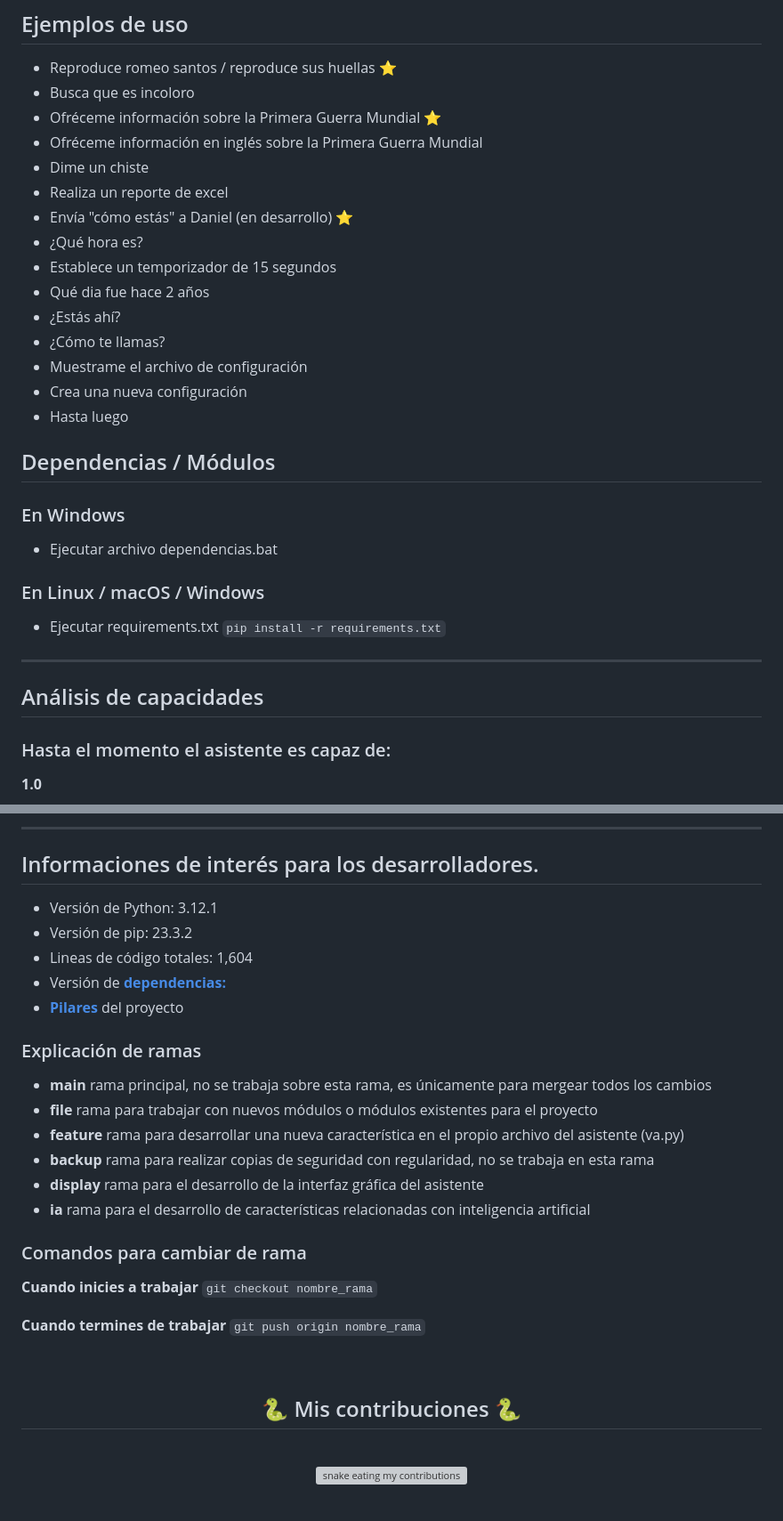
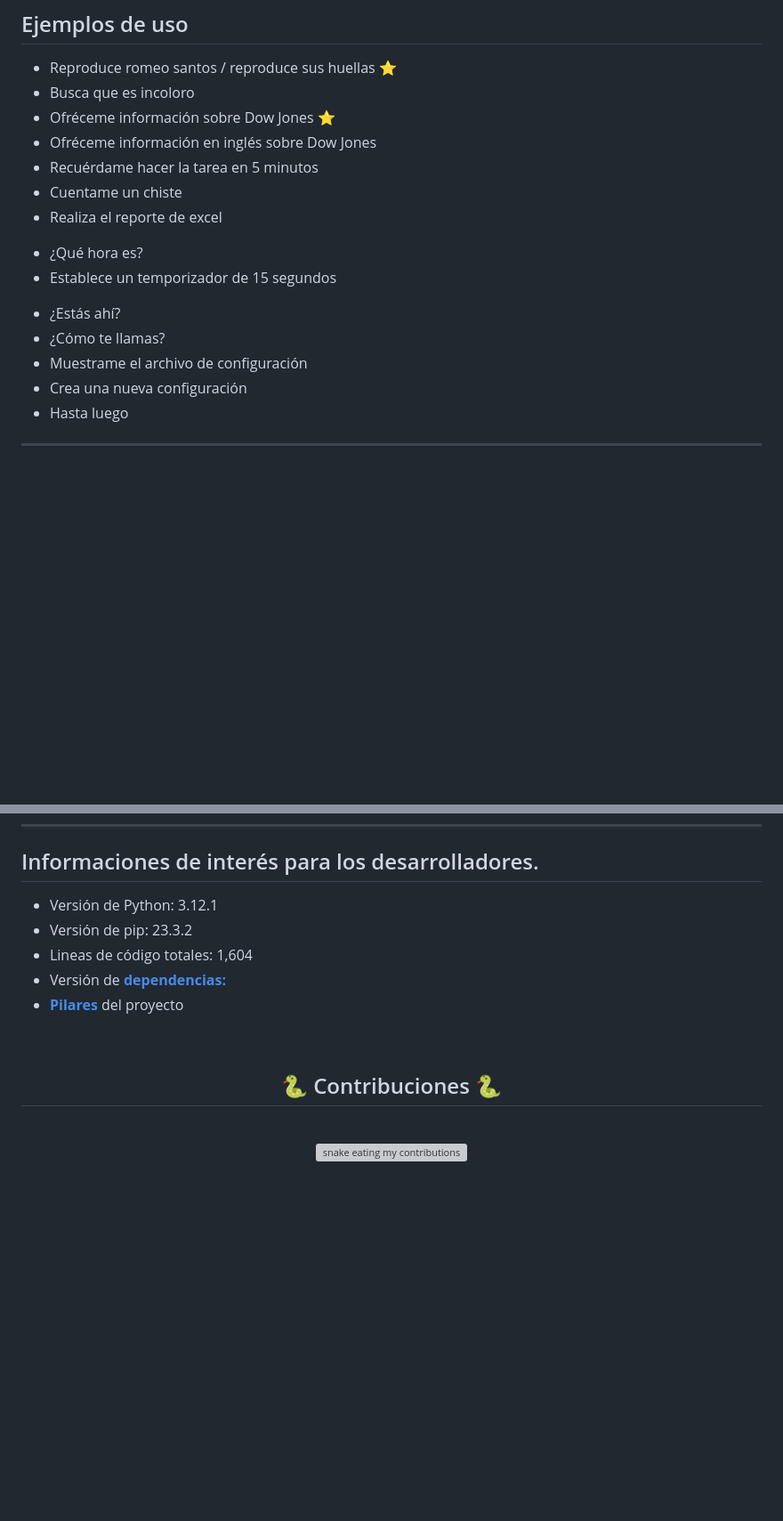
Before and after one commit to Soy-Ismael/vai, a Markdown page: README.md, 2 parts joined by grey strips. Shown: that part at 89% size. GitHub-like rendering; blank space fills up the shorter version; grey boxes are pictures that could not be loaded.

````diff
--- a/README.md
+++ b/README.md
@@ -92,31 +98,32 @@ O bien puedes ejecutar el archivo "**dependencias**" haciendo doble clic en él.
 ## Ejemplos de uso
 * Reproduce romeo santos / reproduce sus huellas ⭐
 * Busca que es incoloro
-* Ofréceme información sobre la Primera Guerra Mundial ⭐
-* Ofréceme información en inglés sobre la Primera Guerra Mundial
-* Dime un chiste
-* Realiza un reporte de excel
-* Envía "cómo estás" a Daniel (en desarrollo) ⭐
+* Ofréceme información sobre Dow Jones ⭐
+* Ofréceme información en inglés sobre Dow Jones
+* Recuérdame hacer la tarea en 5 minutos
+* Cuentame un chiste
+* Realiza el reporte de excel
+<!-- * Envía "cómo estás" a Daniel (en desarrollo) ⭐ -->
 * ¿Qué hora es?
 * Establece un temporizador de 15 segundos
-* Qué dia fue hace 2 años
+<!-- * Qué dia fue hace 2 años -->
 * ¿Estás ahí?
 * ¿Cómo te llamas?
 * Muestrame el archivo de configuración
 * Crea una nueva configuración
 * Hasta luego
 
-## Dependencias / Módulos
+<!-- ## Dependencias / Módulos
 ### En Windows
 * Ejecutar archivo dependencias.bat
 
 ### En Linux / macOS / Windows
 * Ejecutar requirements.txt
-``pip install -r requirements.txt``
+``pip install -r requirements.txt`` -->
 
 ***
 
-## Análisis de capacidades
+<!-- ## Análisis de capacidades
 
 ### Hasta el momento el asistente es capaz de:
 **1.0**
@@ -232,7 +238,7 @@ O bien puedes ejecutar el archivo "**dependencias**" haciendo doble clic en él.
 * Manejar la **excepción** en caso de que speech_recognition **no encuentre** micrófono
 * Manejar **excepción** en caso de que no se encuentren las **variables de entorno** (.env)
 
-***
+*** -->
 
 ## Informaciones de interés para los desarrolladores.
 
@@ -242,24 +248,24 @@ O bien puedes ejecutar el archivo "**dependencias**" haciendo doble clic en él.
 * Versión de [**dependencias:**](requirements.txt)
 * [**Pilares**](assets/checkpoints_va.jpeg) del proyecto
 
-### Explicación de ramas
+<!-- ### Explicación de ramas
 * **main** rama principal, no se trabaja sobre esta rama, es únicamente para mergear todos los cambios
 * **file** rama para trabajar con nuevos módulos o módulos existentes para el proyecto
 * **feature** rama para desarrollar una nueva característica en el propio archivo del asistente (va.py)
 * **backup** rama para realizar copias de seguridad con regularidad, no se trabaja en esta rama
 * **display** rama para el desarrollo de la interfaz gráfica del asistente
-* **ia** rama para el desarrollo de características relacionadas con inteligencia artificial
+* **ia** rama para el desarrollo de características relacionadas con inteligencia artificial -->
 
-### Comandos para cambiar de rama
+<!-- ### Comandos para cambiar de rama
 **Cuando inicies a trabajar**
 ```git checkout nombre_rama```
 
 **Cuando termines de trabajar**
-```git push origin nombre_rama```
+```git push origin nombre_rama``` -->
 
 <div align="center">
   <br>
-  <h2>🐍 Mis contribuciones 🐍</h2>
+  <h2>🐍 Contribuciones 🐍</h2>
   <br>
   <img alt="snake eating my contributions" src="https://raw.githubusercontent.com/salesp07/salesp07/output/github-contribution-grid-snake-dark.svg" />
 
````
Also changed, not shown: other parts of README.md (+18 -13 lines), assets/ejemplo_api_key.png (added), 5 other files.
